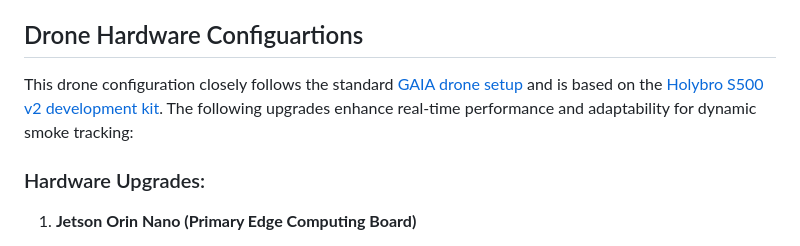
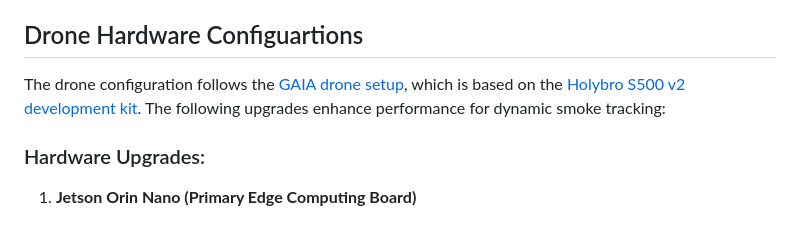
Before and after one commit to srijanpal07/autonomous-drone-for-dynamic-smoke-plume-tracking, a Markdown page: README.md, the part around the change. Drawn GitHub-style.

```diff
--- a/README.md
+++ b/README.md
@@ -93,7 +93,7 @@ This command will safely end all running ROS nodes.
 
 ## Drone Hardware Configuartions
 
-This drone configuration closely follows the standard [GAIA drone setup](https://github.umn.edu/HongFlowFieldImagingLab/GAIA-drone-control/tree/peter-server) and is based on the [Holybro S500 v2 development kit](ttps://holybro.com/collections/s500/products/s500-v2-development-kit). The following upgrades enhance real-time performance and adaptability for dynamic smoke tracking:
+The drone configuration follows the [GAIA drone setup](https://github.umn.edu/HongFlowFieldImagingLab/GAIA-drone-control/tree/peter-server), which is based on the [Holybro S500 v2 development kit](https://holybro.com/collections/s500/products/s500-v2-development-kit). The following upgrades enhance performance for dynamic smoke tracking:
 
 ### Hardware Upgrades:
 
```
